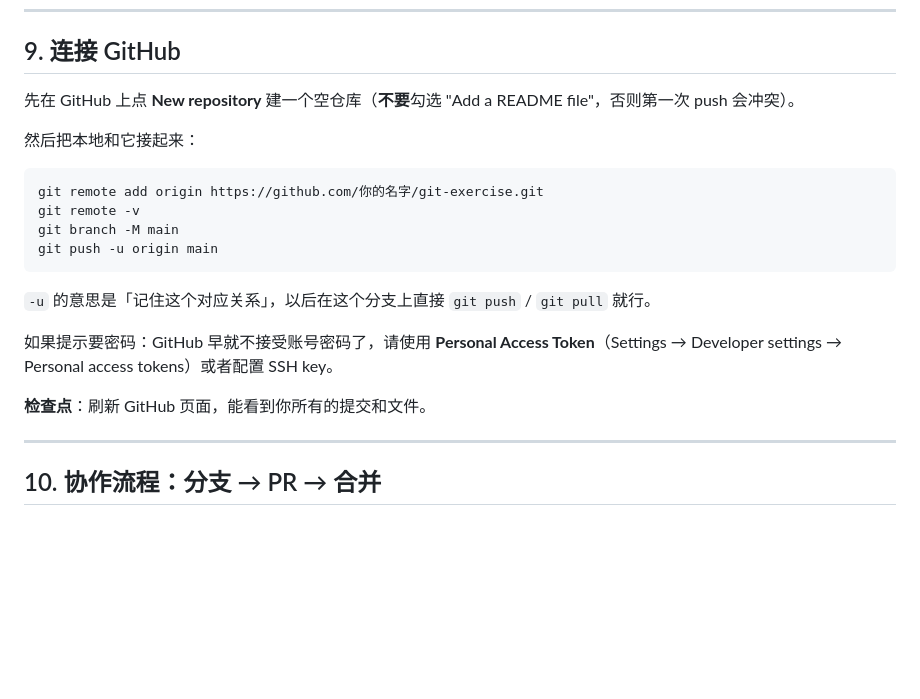
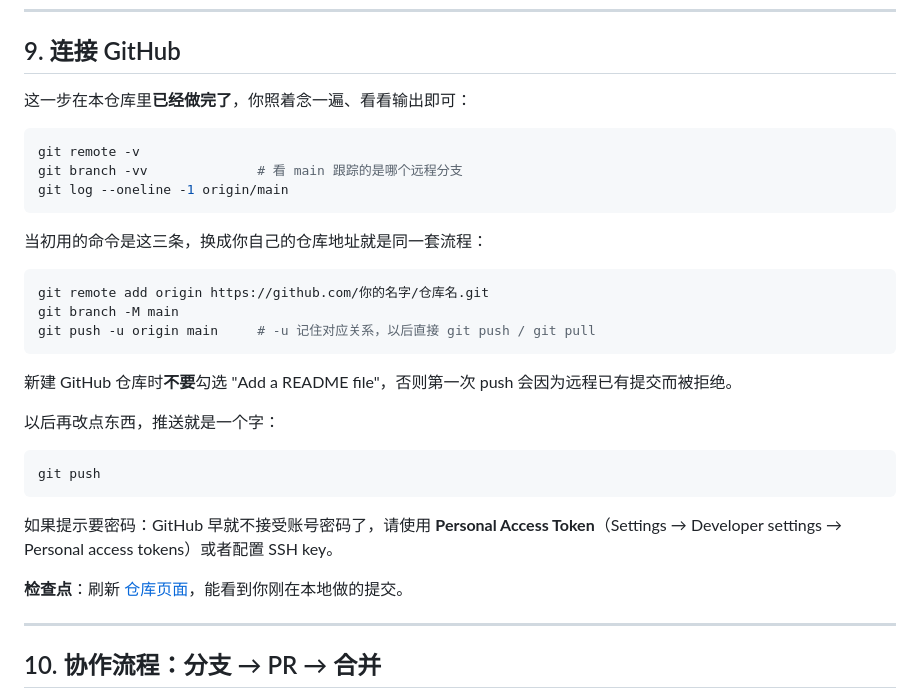
Before and after one commit to xiaoxin-in/xiaoxin-github, a Markdown page: docs/practice-plan.md, the part around one of its changes. Rendered like a GitHub page; blank space fills up the shorter version.

````diff
--- a/docs/practice-plan.md
+++ b/docs/practice-plan.md
@@ -253,22 +262,33 @@ git log --oneline --graph --all
 
 ## 9. 连接 GitHub
 
-先在 GitHub 上点 **New repository** 建一个空仓库（**不要**勾选 "Add a README file"，否则第一次 push 会冲突）。
-
-然后把本地和它接起来：
+这一步在本仓库里**已经做完了**，你照着念一遍、看看输出即可：
 
 ```bash
-git remote add origin https://github.com/你的名字/git-exercise.git
 git remote -v
-git branch -M main
-git push -u origin main
+git branch -vv              # 看 main 跟踪的是哪个远程分支
+git log --oneline -1 origin/main
 ```
 
-`-u` 的意思是「记住这个对应关系」，以后在这个分支上直接 `git push` / `git pull` 就行。
+当初用的命令是这三条，换成你自己的仓库地址就是同一套流程：
+
+```bash
+git remote add origin https://github.com/你的名字/仓库名.git
+git branch -M main
+git push -u origin main     # -u 记住对应关系，以后直接 git push / git pull
+```
+
+新建 GitHub 仓库时**不要**勾选 "Add a README file"，否则第一次 push 会因为远程已有提交而被拒绝。
+
+以后再改点东西，推送就是一个字：
+
+```bash
+git push
+```
 
 如果提示要密码：GitHub 早就不接受账号密码了，请使用 **Personal Access Token**（Settings → Developer settings → Personal access tokens）或者配置 SSH key。
 
-**检查点**：刷新 GitHub 页面，能看到你所有的提交和文件。
+**检查点**：刷新 [仓库页面](https://github.com/xiaoxin-in/xiaoxin-github)，能看到你刚在本地做的提交。
 
 ---
 
````
Also changed, not shown: other parts of docs/practice-plan.md (+33 -24 lines), README.md (+4 -1 lines).
